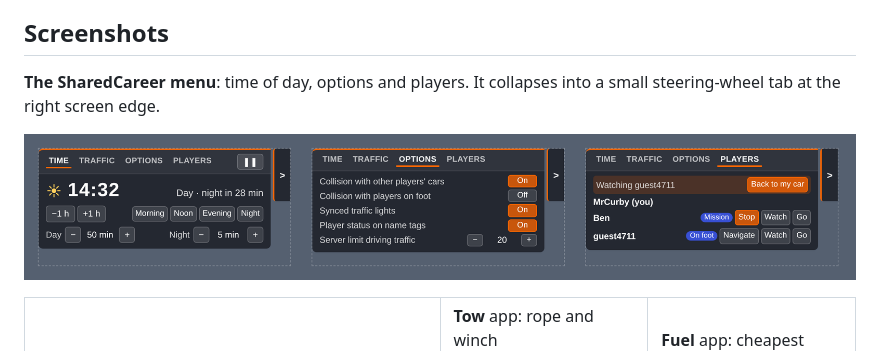
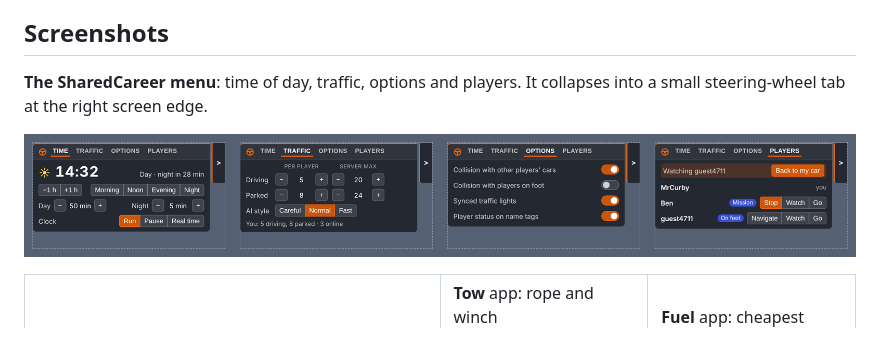
Before and after one commit to MrCurby/Career-Convoy, a Markdown page: README.md, the part around one of its changes. GitHub-like rendering; pictures changed too: docs/images/menu.png.

```diff
--- a/README.md
+++ b/README.md
@@ -92,5 +92,5 @@ For server owners: settings move to new defaults automatically on updates, and `
 
 ## Screenshots
 
-**The SharedCareer menu**: time of day, options and players. It collapses into a small steering-wheel tab at the right screen edge.
+**The SharedCareer menu**: time of day, traffic, options and players. It collapses into a small steering-wheel tab at the right screen edge.
 
```
Also changed, not shown: other parts of README.md (+1 -1 lines), docs/features.md (+1 -1 lines).
